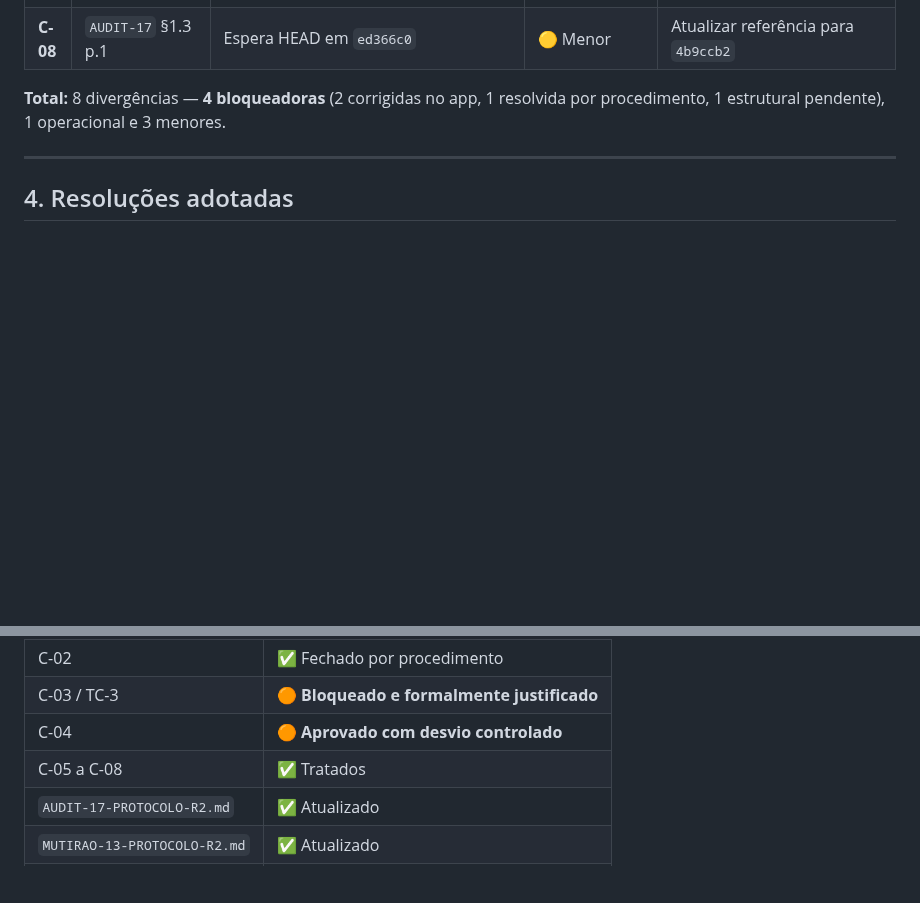
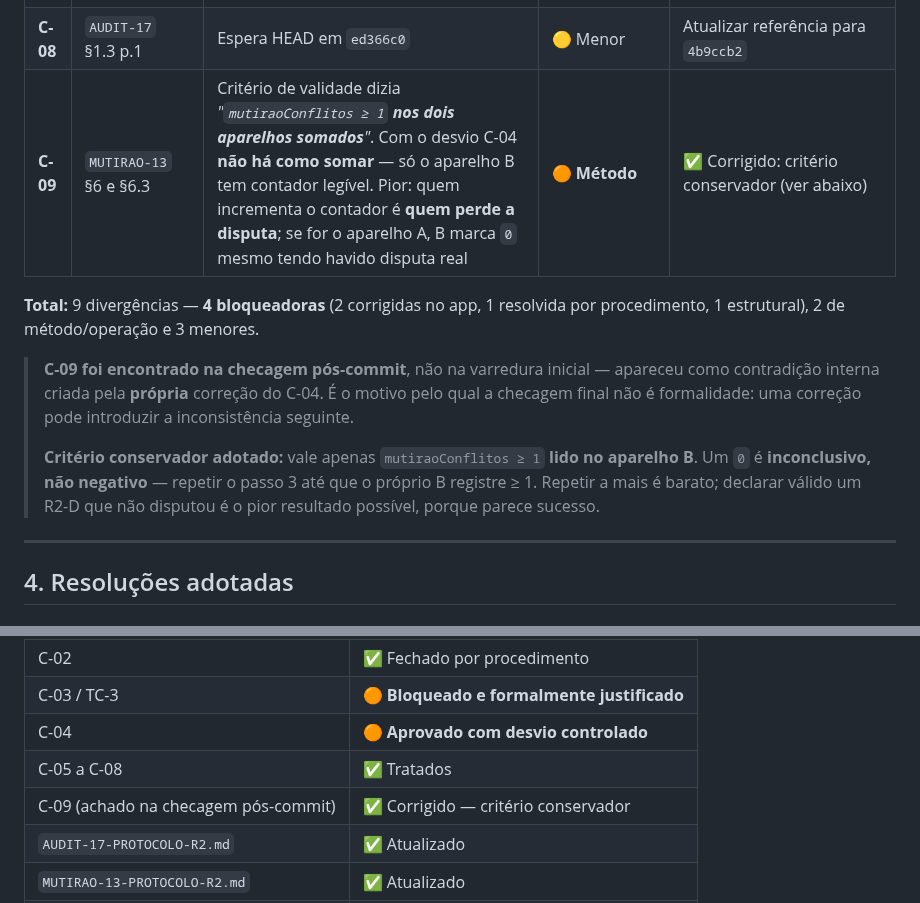
Before and after one commit to capelaniahospitalar/jornada-pequenos-grupos, a Markdown page: MUTIRAO-16-CONSISTENCIA-PRE-SESSAO.md, 2 parts joined by grey strips. Drawn GitHub-style; blank space fills up the shorter version.

```diff
--- a/MUTIRAO-16-CONSISTENCIA-PRE-SESSAO.md
+++ b/MUTIRAO-16-CONSISTENCIA-PRE-SESSAO.md
@@ -46,9 +46,19 @@ validade do R2-D, o procedimento de servir a candidata e a versão de referênci
 | **C-06** | `AUDIT-17` §1.3 p.2 | Extrai só `index.html` e `manifest.json`. **Faltam `icon-192.png` e `icon-512.png`**, referenciados pelo manifest | 🟡 Menor | ✅ Kit já serve os **4** arquivos; comprovado por registro de acesso do celular |
 | **C-07** | `AUDIT-17` §1.3 p.3 | Manda servir com `http://+:8099/` e "liberar a porta no firewall". Isso exige `netsh http add urlacl` — **comando de administrador, impossível nesta máquina** | 🔴 **Bloqueador** | ✅ **Superado**: kit usa `TcpListener` (socket comum, sem privilégio). Firewall comprovadamente desnecessário |
 | **C-08** | `AUDIT-17` §1.3 p.1 | Espera HEAD em `ed366c0` | 🟡 Menor | Atualizar referência para `4b9ccb2` |
+| **C-09** | `MUTIRAO-13` §6 e §6.3 | Critério de validade dizia *"`mutiraoConflitos ≥ 1` **nos dois aparelhos somados**"*. Com o desvio C-04 **não há como somar** — só o aparelho B tem contador legível. Pior: quem incrementa o contador é **quem perde a disputa**; se for o aparelho A, B marca `0` mesmo tendo havido disputa real | 🟠 **Método** | ✅ Corrigido: critério conservador (ver abaixo) |
 
-**Total:** 8 divergências — **4 bloqueadoras** (2 corrigidas no app, 1 resolvida por procedimento,
-1 estrutural pendente), 1 operacional e 3 menores.
+**Total:** 9 divergências — **4 bloqueadoras** (2 corrigidas no app, 1 resolvida por procedimento,
+1 estrutural), 2 de método/operação e 3 menores.
+
+> **C-09 foi encontrado na checagem pós-commit**, não na varredura inicial — apareceu como
+> contradição interna criada pela **própria** correção do C-04. É o motivo pelo qual a checagem
+> final não é formalidade: uma correção pode introduzir a inconsistência seguinte.
+>
+> **Critério conservador adotado:** vale apenas `mutiraoConflitos ≥ 1` **lido no aparelho B**.
+> Um `0` é **inconclusivo, não negativo** — repetir o passo 3 até que o próprio B registre ≥ 1.
+> Repetir a mais é barato; declarar válido um R2-D que não disputou é o pior resultado possível,
+> porque parece sucesso.
 
 ---
 
@@ -157,6 +167,7 @@ coordenadores com link que fura o cache), não na sessão de campo.
 | C-03 / TC-3 | 🟠 **Bloqueado e formalmente justificado** |
 | C-04 | 🟠 **Aprovado com desvio controlado** |
 | C-05 a C-08 | ✅ Tratados |
+| C-09 (achado na checagem pós-commit) | ✅ Corrigido — critério conservador |
 | `AUDIT-17-PROTOCOLO-R2.md` | ✅ Atualizado |
 | `MUTIRAO-13-PROTOCOLO-R2.md` | ✅ Atualizado |
 | Homologação em campo | ❌ **Ainda não iniciada** |
```
Also changed, not shown: MUTIRAO-13-PROTOCOLO-R2.md (+21 -7 lines).
